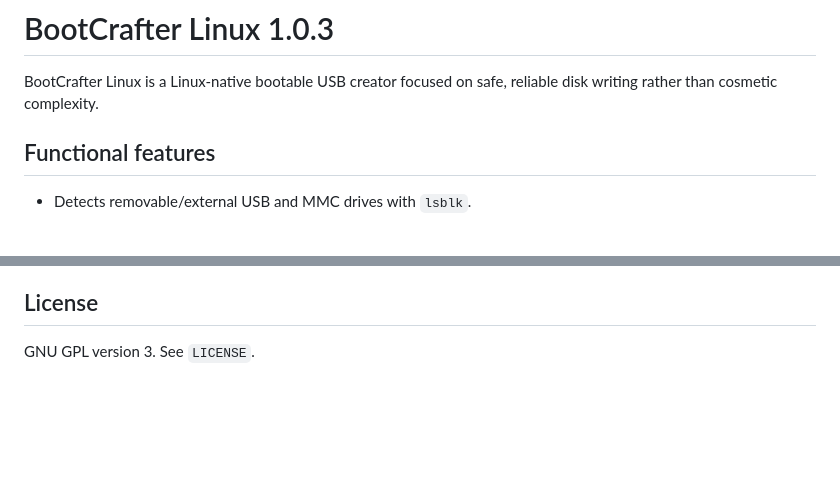
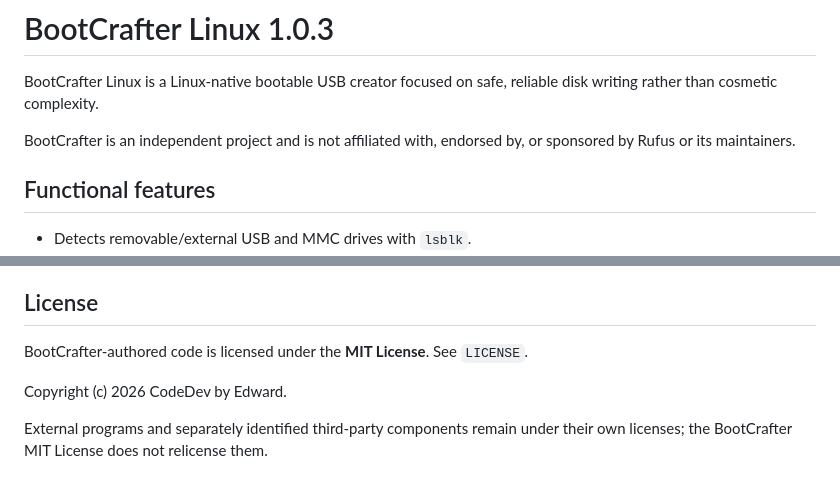
Before and after one commit to delacruzedward735-hash/BootCrafter, a Markdown page: README.md, 2 parts joined by grey strips. GitHub-like rendering; blank space fills up the shorter version.

Commit message:
docs: update README to MIT license

```diff
--- a/README.md
+++ b/README.md
@@ -1,6 +1,8 @@
 # BootCrafter Linux 1.0.3
 
 BootCrafter Linux is a Linux-native bootable USB creator focused on safe, reliable disk writing rather than cosmetic complexity.
+
+BootCrafter is an independent project and is not affiliated with, endorsed by, or sponsored by Rufus or its maintainers.
 
 ## Functional features
 
@@ -89,4 +91,8 @@ Automated tests can validate the write/verify pipeline against files and the GUI
 
 ## License
 
-GNU GPL version 3. See `LICENSE`.
+BootCrafter-authored code is licensed under the **MIT License**. See `LICENSE`.
+
+Copyright (c) 2026 CodeDev by Edward.
+
+External programs and separately identified third-party components remain under their own licenses; the BootCrafter MIT License does not relicense them.
```
